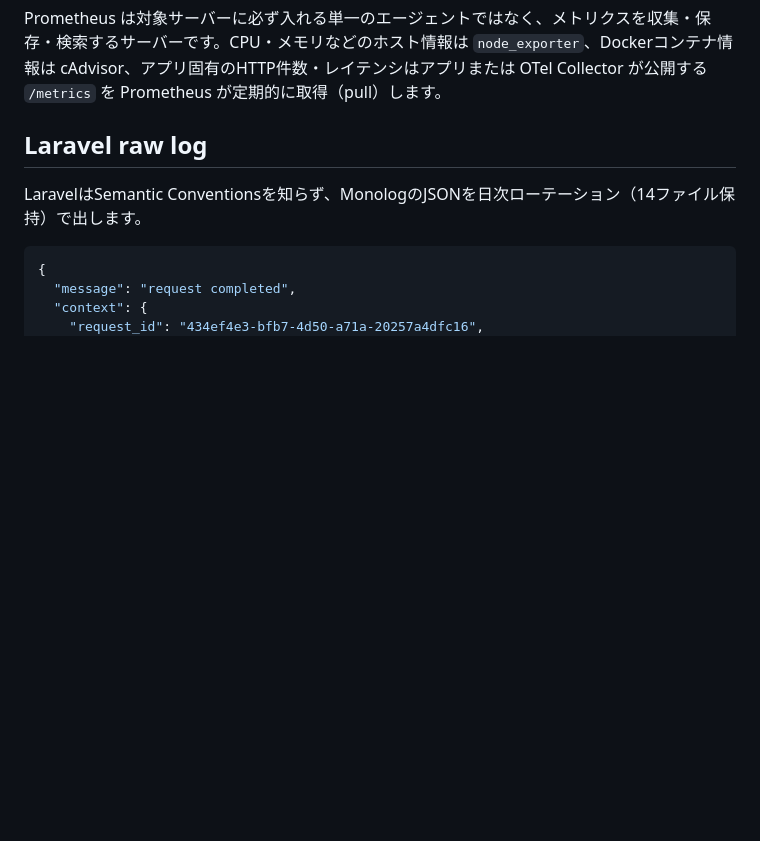
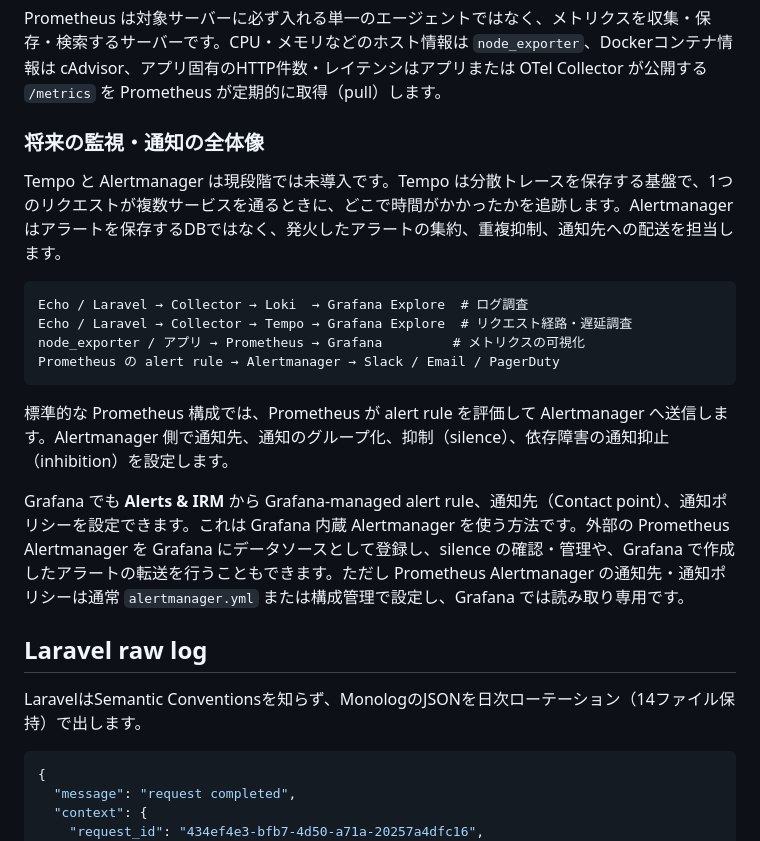
Before and after one commit to NAGA-29/OTel-Learn, a Markdown page: README.md, the part around the change. Rendered like a GitHub page; blank space fills up the shorter version.

Commit message:
docs: describe observability and alerting roles

````diff
--- a/README.md
+++ b/README.md
@@ -92,6 +92,21 @@ Laravel → Collector → Loki       → Grafana  # 「何が起きたか」を
 |保存・検索|Loki / LogQL|Prometheus / PromQL|
 
 Prometheus は対象サーバーに必ず入れる単一のエージェントではなく、メトリクスを収集・保存・検索するサーバーです。CPU・メモリなどのホスト情報は `node_exporter`、Dockerコンテナ情報は cAdvisor、アプリ固有のHTTP件数・レイテンシはアプリまたは OTel Collector が公開する `/metrics` を Prometheus が定期的に取得（pull）します。
+
+### 将来の監視・通知の全体像
+
+Tempo と Alertmanager は現段階では未導入です。Tempo は分散トレースを保存する基盤で、1つのリクエストが複数サービスを通るときに、どこで時間がかかったかを追跡します。Alertmanager はアラートを保存するDBではなく、発火したアラートの集約、重複抑制、通知先への配送を担当します。
+
+```text
+Echo / Laravel → Collector → Loki  → Grafana Explore  # ログ調査
+Echo / Laravel → Collector → Tempo → Grafana Explore  # リクエスト経路・遅延調査
+node_exporter / アプリ → Prometheus → Grafana         # メトリクスの可視化
+Prometheus の alert rule → Alertmanager → Slack / Email / PagerDuty
+```
+
+標準的な Prometheus 構成では、Prometheus が alert rule を評価して Alertmanager へ送信します。Alertmanager 側で通知先、通知のグループ化、抑制（silence）、依存障害の通知抑止（inhibition）を設定します。
+
+Grafana でも **Alerts & IRM** から Grafana-managed alert rule、通知先（Contact point）、通知ポリシーを設定できます。これは Grafana 内蔵 Alertmanager を使う方法です。外部の Prometheus Alertmanager を Grafana にデータソースとして登録し、silence の確認・管理や、Grafana で作成したアラートの転送を行うこともできます。ただし Prometheus Alertmanager の通知先・通知ポリシーは通常 `alertmanager.yml` または構成管理で設定し、Grafana では読み取り専用です。
 
 ## Laravel raw log
 
````
